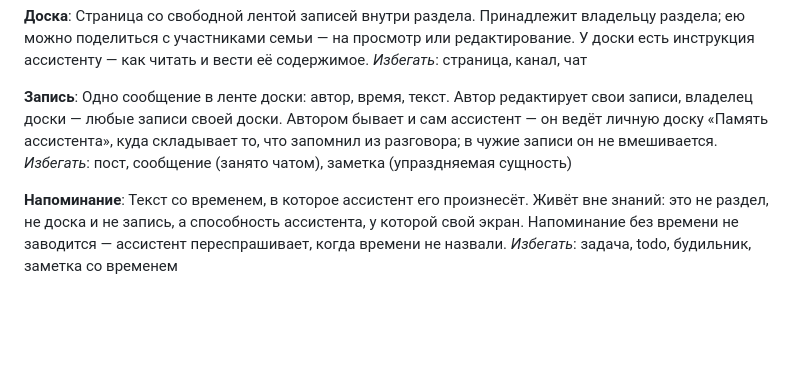
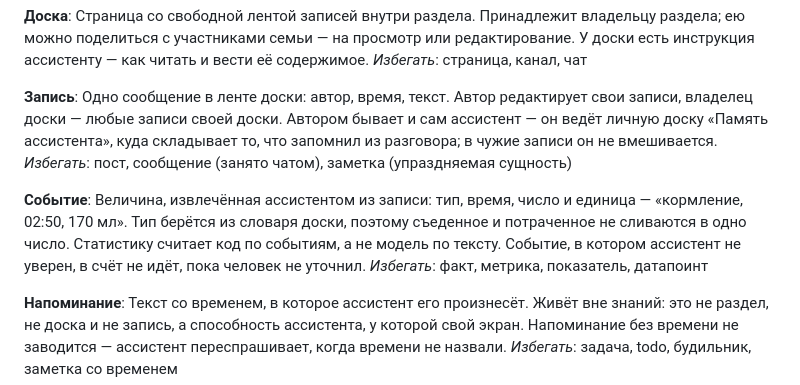
Before and after one commit to MaksimKhanin/FamilyAssistant, a Markdown page: CONTEXT.md, the part around the change. GitHub-like rendering; blank space fills up the shorter version.

Commit message:
Глоссарий: событие — извлечённая из записи величина со своим типом
Решение тикета «Регулярная статистика доски в сводках» (#15) карты #8.

Co-Authored-By: Claude Fable 5 <noreply@anthropic.com>
Claude-Session: https://claude.ai/code/session_01NFHNTFY36GLq5YwzZFMRdh

```diff
--- a/CONTEXT.md
+++ b/CONTEXT.md
@@ -63,6 +63,14 @@ _Избегать_: страница, канал, чат
 разговора; в чужие записи он не вмешивается.
 _Избегать_: пост, сообщение (занято чатом), заметка (упраздняемая сущность)
 
+**Событие**:
+Величина, извлечённая ассистентом из записи: тип, время, число и единица —
+«кормление, 02:50, 170 мл». Тип берётся из словаря доски, поэтому съеденное и
+потраченное не сливаются в одно число. Статистику считает код по событиям, а не
+модель по тексту. Событие, в котором ассистент не уверен, в счёт не идёт, пока
+человек не уточнил.
+_Избегать_: факт, метрика, показатель, датапоинт
+
 **Напоминание**:
 Текст со временем, в которое ассистент его произнесёт. Живёт вне знаний: это не
 раздел, не доска и не запись, а способность ассистента, у которой свой экран.
```
